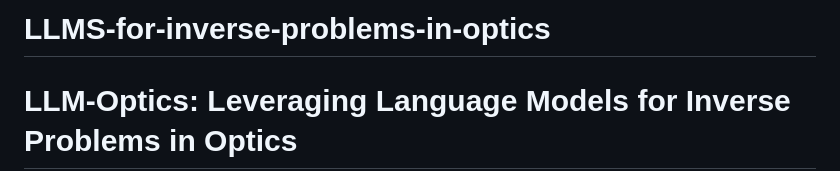
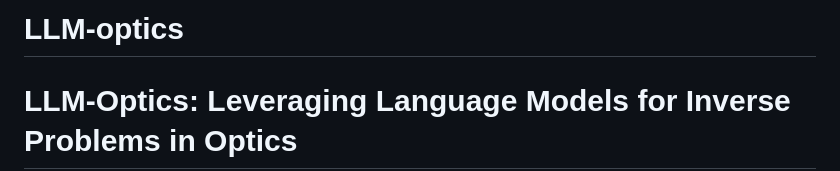
Before and after one commit to Arpita-314/OptiqAI, a Markdown page: README.md, the part around the change. Rendered like a GitHub page.

```diff
--- a/README.md
+++ b/README.md
@@ -1,4 +1,4 @@
-# LLMS-for-inverse-problems-in-optics
+# LLM-optics
 
 # LLM-Optics: Leveraging Language Models for Inverse Problems in Optics
 
```
